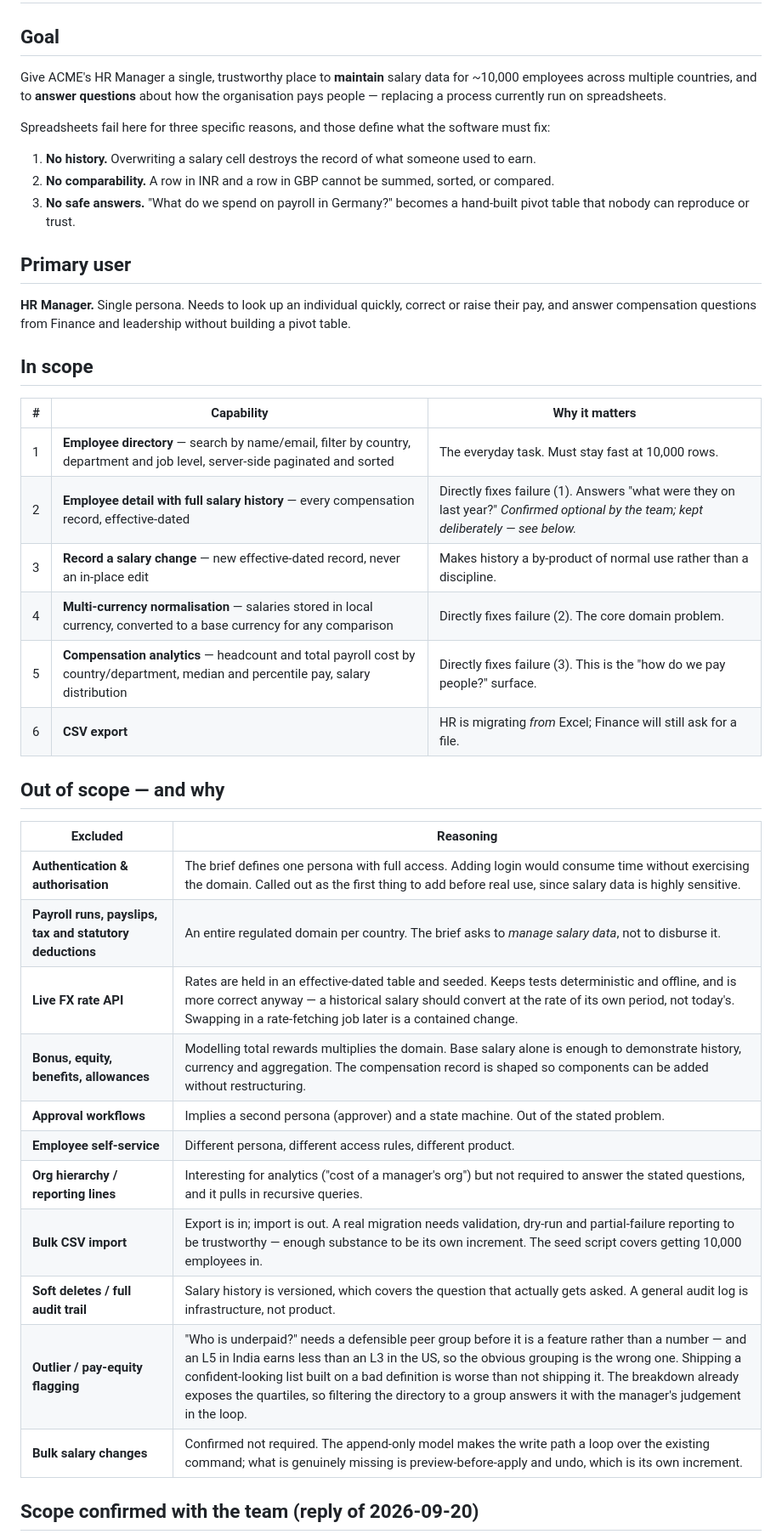
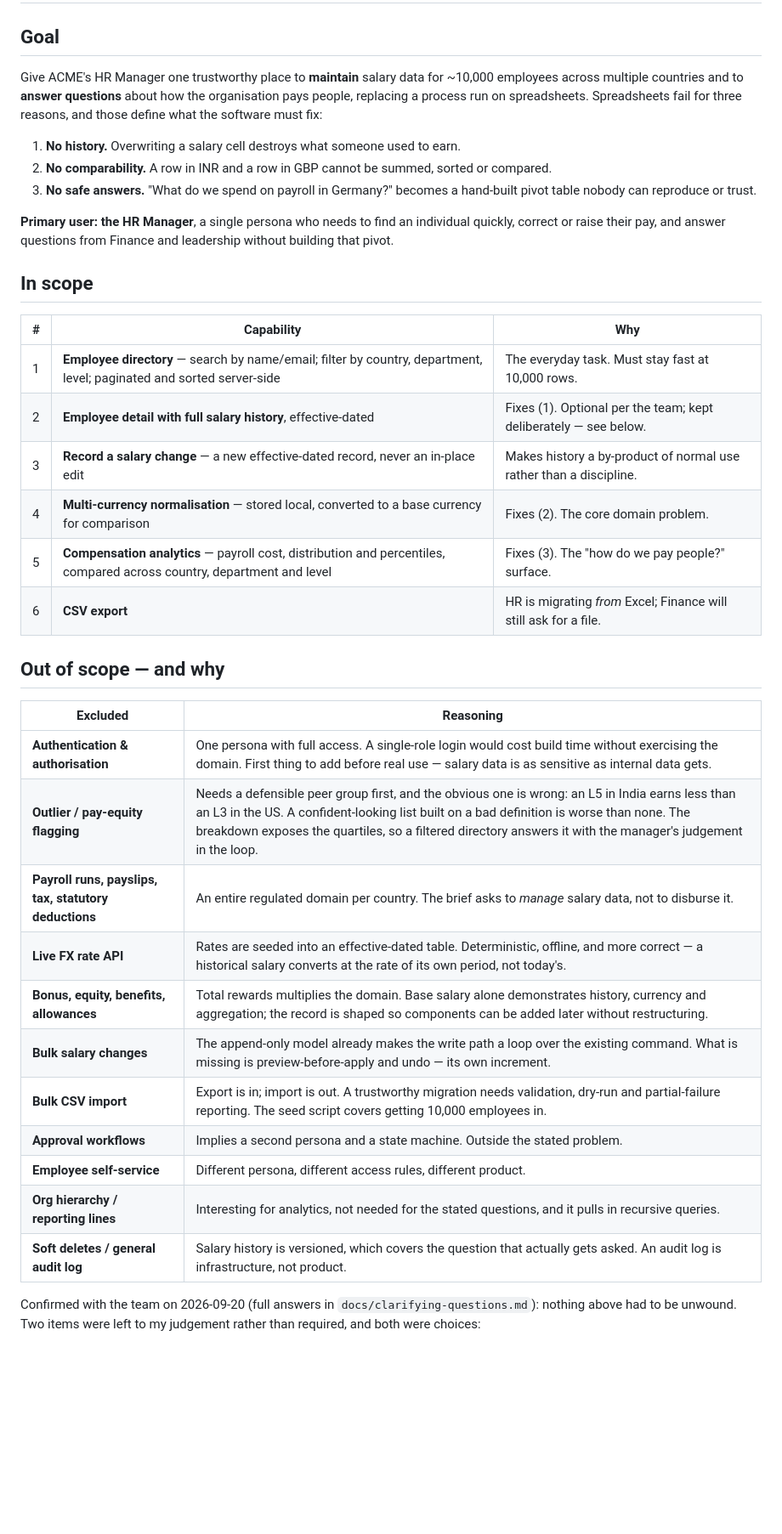
Before and after one commit to jainakansha0017/salary-management, a Markdown page: docs/requirements.md, the part around one of its changes. Shown at 85% size. Drawn GitHub-style; blank space fills up the shorter version.

Commit message:
docs: cut the requirements back to one page, and remove a claim about a file that does not exist
The team asked twice for a one-page document, and the previous commit pushed it
to roughly two and a half by restating in prose what the exclusions table
already said. The exclusions and their reasoning are the part they asked for, so
those stay and everything around them tightens.

Also drops a reference to docs/ai-log.md, which has not been written yet. A
forward-reference to a missing file is worse than no reference.

```diff
--- a/docs/requirements.md
+++ b/docs/requirements.md
@@ -2,48 +2,46 @@
 
 ## Goal
 
-Give ACME's HR Manager a single, trustworthy place to **maintain** salary data for ~10,000
-employees across multiple countries, and to **answer questions** about how the organisation pays
-people — replacing a process currently run on spreadsheets.
+Give ACME's HR Manager one trustworthy place to **maintain** salary data for ~10,000 employees
+across multiple countries and to **answer questions** about how the organisation pays people,
+replacing a process run on spreadsheets. Spreadsheets fail for three reasons, and those define what
+the software must fix:
 
-Spreadsheets fail here for three specific reasons, and those define what the software must fix:
+1. **No history.** Overwriting a salary cell destroys what someone used to earn.
+2. **No comparability.** A row in INR and a row in GBP cannot be summed, sorted or compared.
+3. **No safe answers.** "What do we spend on payroll in Germany?" becomes a hand-built pivot table
+   nobody can reproduce or trust.
 
-1. **No history.** Overwriting a salary cell destroys the record of what someone used to earn.
-2. **No comparability.** A row in INR and a row in GBP cannot be summed, sorted, or compared.
-3. **No safe answers.** "What do we spend on payroll in Germany?" becomes a hand-built pivot table
-   that nobody can reproduce or trust.
-
-## Primary user
-
-**HR Manager.** Single persona. Needs to look up an individual quickly, correct or raise their pay,
-and answer compensation questions from Finance and leadership without building a pivot table.
+**Primary user: the HR Manager**, a single persona who needs to find an individual quickly, correct
+or raise their pay, and answer questions from Finance and leadership without building that pivot.
 
 ## In scope
 
-| # | Capability | Why it matters |
+| # | Capability | Why |
 | --- | --- | --- |
-| 1 | **Employee directory** — search by name/email, filter by country, department and job level, server-side paginated and sorted | The everyday task. Must stay fast at 10,000 rows. |
-| 2 | **Employee detail with full salary history** — every compensation record, effective-dated | Directly fixes failure (1). Answers "what were they on last year?" *Confirmed optional by the team; kept deliberately — see below.* |
-| 3 | **Record a salary change** — new effective-dated record, never an in-place edit | Makes history a by-product of normal use rather than a discipline. |
-| 4 | **Multi-currency normalisation** — salaries stored in local currency, converted to a base currency for any comparison | Directly fixes failure (2). The core domain problem. |
-| 5 | **Compensation analytics** — headcount and total payroll cost by country/department, median and percentile pay, salary distribution | Directly fixes failure (3). This is the "how do we pay people?" surface. |
+| 1 | **Employee directory** — search by name/email; filter by country, department, level; paginated and sorted server-side | The everyday task. Must stay fast at 10,000 rows. |
+| 2 | **Employee detail with full salary history**, effective-dated | Fixes (1). Optional per the team; kept deliberately — see below. |
+| 3 | **Record a salary change** — a new effective-dated record, never an in-place edit | Makes history a by-product of normal use rather than a discipline. |
+| 4 | **Multi-currency normalisation** — stored local, converted to a base currency for comparison | Fixes (2). The core domain problem. |
+| 5 | **Compensation analytics** — payroll cost, distribution and percentiles, compared across country, department and level | Fixes (3). The "how do we pay people?" surface. |
 | 6 | **CSV export** | HR is migrating *from* Excel; Finance will still ask for a file. |
 
 ## Out of scope — and why
 
 | Excluded | Reasoning |
 | --- | --- |
-| **Authentication & authorisation** | The brief defines one persona with full access. Adding login would consume time without exercising the domain. Called out as the first thing to add before real use, since salary data is highly sensitive. |
-| **Payroll runs, payslips, tax and statutory deductions** | An entire regulated domain per country. The brief asks to *manage salary data*, not to disburse it. |
-| **Live FX rate API** | Rates are held in an effective-dated table and seeded. Keeps tests deterministic and offline, and is more correct anyway — a historical salary should convert at the rate of its own period, not today's. Swapping in a rate-fetching job later is a contained change. |
-| **Bonus, equity, benefits, allowances** | Modelling total rewards multiplies the domain. Base salary alone is enough to demonstrate history, currency and aggregation. The compensation record is shaped so components can be added without restructuring. |
-| **Approval workflows** | Implies a second persona (approver) and a state machine. Out of the stated problem. |
+| **Authentication & authorisation** | One persona with full access. A single-role login would cost build time without exercising the domain. First thing to add before real use — salary data is as sensitive as internal data gets. |
+| **Outlier / pay-equity flagging** | Needs a defensible peer group first, and the obvious one is wrong: an L5 in India earns less than an L3 in the US. A confident-looking list built on a bad definition is worse than none. The breakdown exposes the quartiles, so a filtered directory answers it with the manager's judgement in the loop. |
+| **Payroll runs, payslips, tax, statutory deductions** | An entire regulated domain per country. The brief asks to *manage* salary data, not to disburse it. |
+| **Live FX rate API** | Rates are seeded into an effective-dated table. Deterministic, offline, and more correct — a historical salary converts at the rate of its own period, not today's. |
+| **Bonus, equity, benefits, allowances** | Total rewards multiplies the domain. Base salary alone demonstrates history, currency and aggregation; the record is shaped so components can be added later without restructuring. |
+| **Bulk salary changes** | The append-only model already makes the write path a loop over the existing command. What is missing is preview-before-apply and undo — its own increment. |
+| **Bulk CSV import** | Export is in; import is out. A trustworthy migration needs validation, dry-run and partial-failure reporting. The seed script covers getting 10,000 employees in. |
+| **Approval workflows** | Implies a second persona and a state machine. Outside the stated problem. |
 | **Employee self-service** | Different persona, different access rules, different product. |
-| **Org hierarchy / reporting lines** | Interesting for analytics ("cost of a manager's org") but not required to answer the stated questions, and it pulls in recursive queries. |
-| **Bulk CSV import** | Export is in; import is out. A real migration needs validation, dry-run and partial-failure reporting to be trustworthy — enough substance to be its own increment. The seed script covers getting 10,000 employees in. |
-| **Soft deletes / full audit trail** | Salary history is versioned, which covers the question that actually gets asked. A general audit log is infrastructure, not product. |
-| **Outlier / pay-equity flagging** | "Who is underpaid?" needs a defensible peer group before it is a feature rather than a number — and an L5 in India earns less than an L3 in the US, so the obvious grouping is the wrong one. Shipping a confident-looking list built on a bad definition is worse than not shipping it. The breakdown already exposes the quartiles, so filtering the directory to a group answers it with the manager's judgement in the loop. |
-| **Bulk salary changes** | Confirmed not required. The append-only model makes the write path a loop over the existing command; what is genuinely missing is preview-before-apply and undo, which is its own increment. |
+| **Org hierarchy / reporting lines** | Interesting for analytics, not needed for the stated questions, and it pulls in recursive queries. |
+| **Soft deletes / general audit log** | Salary history is versioned, which covers the question that actually gets asked. An audit log is infrastructure, not product. |
 
-## Scope confirmed with the team (reply of 2026-09-20)
+Confirmed with the team on 2026-09-20 (full answers in `docs/clarifying-questions.md`): nothing above
+had to be unwound. Two items were left to my judgement rather than required, and both were choices:
 
```
Also changed, not shown: other parts of docs/requirements.md (+11 -24 lines), docs/clarifying-questions.md (+1 -2 lines).
